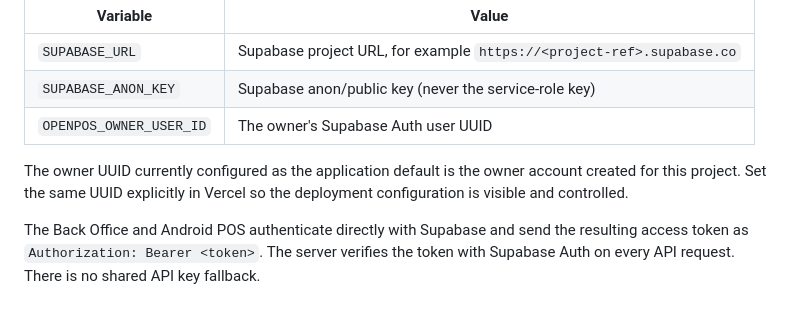
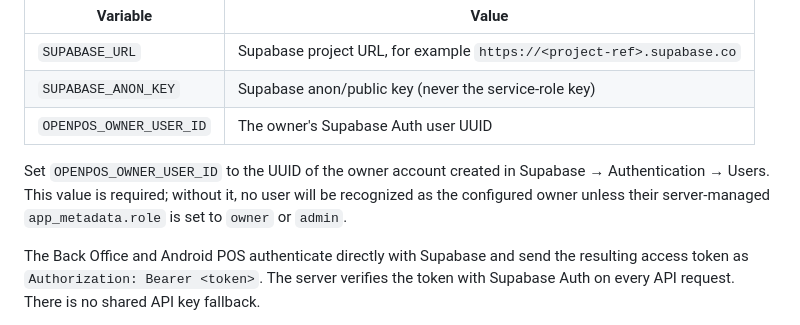
Before and after one commit to yoalmog/OpenPOS, a Markdown page: OpenPOS-Backoffice/README.md, the part around the change. GitHub-like rendering.

Commit message:
Clarify required owner UUID environment configuration

```diff
--- a/OpenPOS-Backoffice/README.md
+++ b/OpenPOS-Backoffice/README.md
@@ -118,7 +118,7 @@ Set these environment variables in the Vercel project (Project → Settings →
 | `SUPABASE_ANON_KEY` | Supabase anon/public key (never the service-role key) |
 | `OPENPOS_OWNER_USER_ID` | The owner's Supabase Auth user UUID |
 
-The owner UUID currently configured as the application default is the owner account created for this project. Set the same UUID explicitly in Vercel so the deployment configuration is visible and controlled.
+Set `OPENPOS_OWNER_USER_ID` to the UUID of the owner account created in Supabase → Authentication → Users. This value is required; without it, no user will be recognized as the configured owner unless their server-managed `app_metadata.role` is set to `owner` or `admin`.
 
 The Back Office and Android POS authenticate directly with Supabase and send the resulting access token as `Authorization: Bearer <token>`. The server verifies the token with Supabase Auth on every API request. There is no shared API key fallback.
 
```
